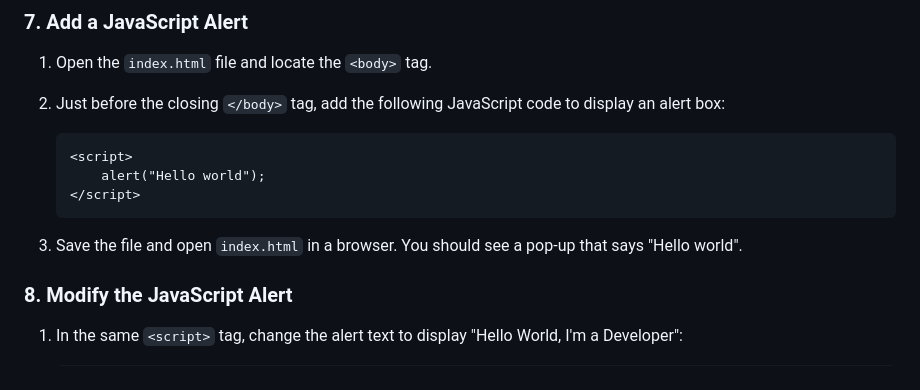
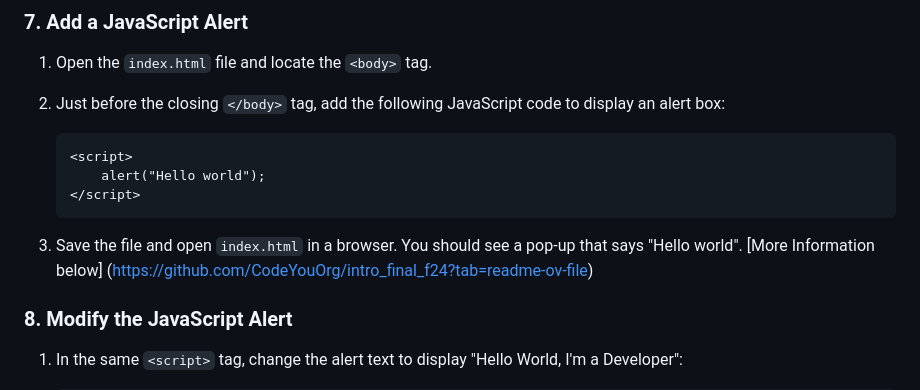
Before and after one commit to zulekhan/intro_final_f24, a Markdown page: README.md, the part around the change. Drawn GitHub-style.

````diff
--- a/README.md
+++ b/README.md
@@ -115,7 +115,7 @@ Update the website with information.
    </script>
    ```
 
-3. Save the file and open `index.html` in a browser. You should see a pop-up that says "Hello world".
+3. Save the file and open `index.html` in a browser. You should see a pop-up that says "Hello world". [More Information below] (https://github.com/CodeYouOrg/intro_final_f24?tab=readme-ov-file)
 
 ### 8. **Modify the JavaScript Alert**
 
````
